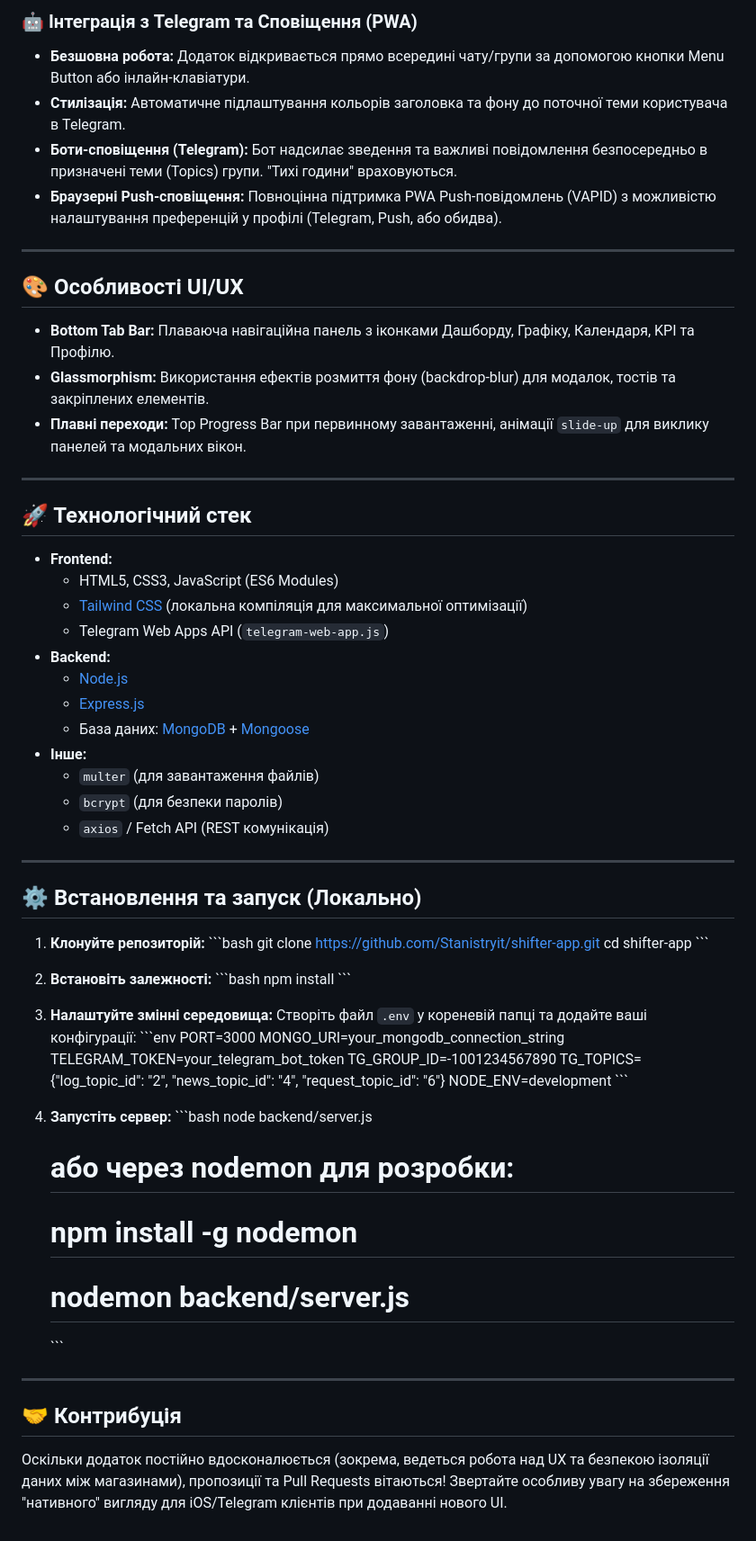
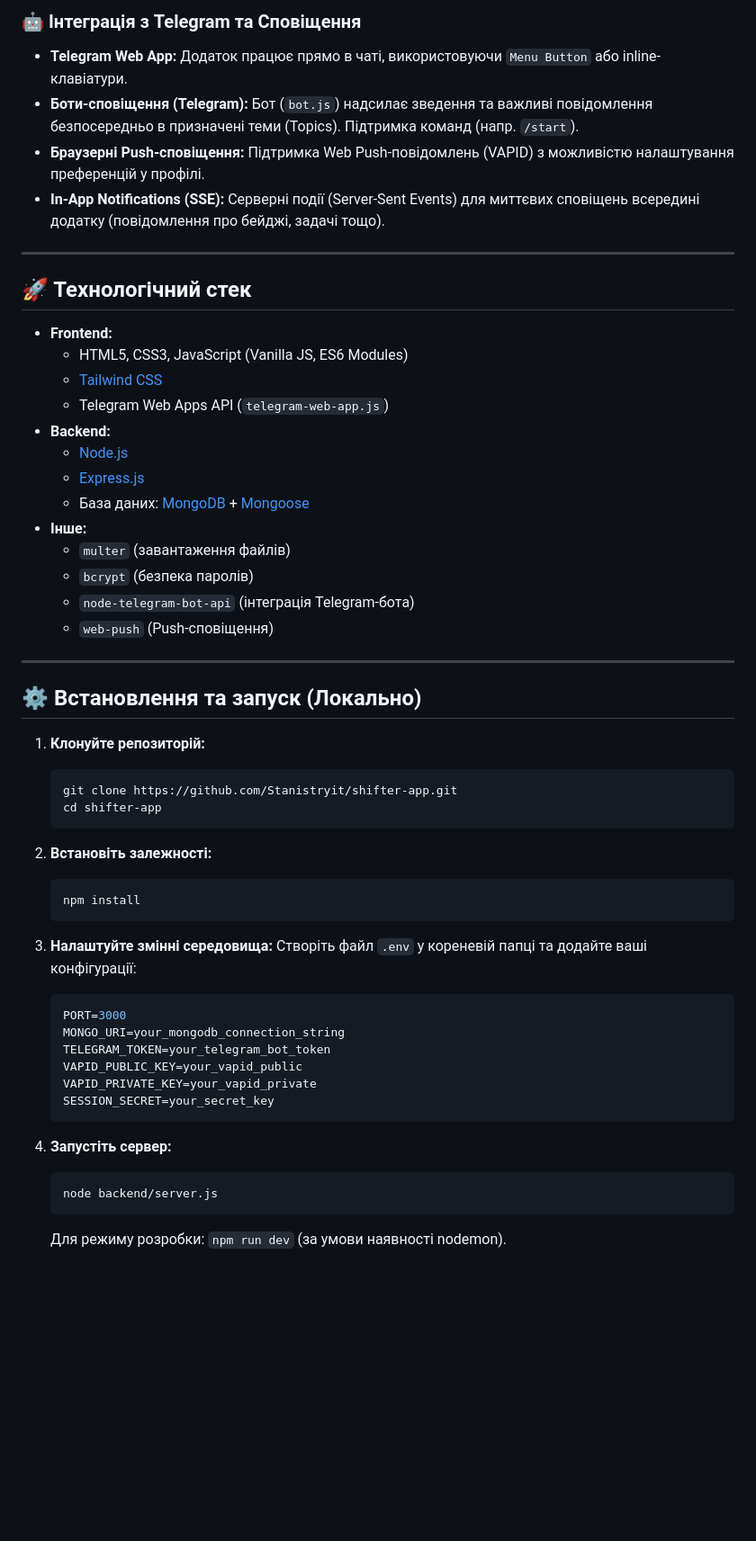
Before and after one commit to Stanistryit/shifter-app, a Markdown page: README.md, the part around one of its changes. Shown at 90% size. GitHub-like rendering; blank space fills up the shorter version.

````diff
--- a/README.md
+++ b/README.md
@@ -55,70 +52,56 @@
 
-### 🤖 Інтеграція з Telegram та Сповіщення (PWA)
-* **Безшовна робота:** Додаток відкривається прямо всередині чату/групи за допомогою кнопки Menu Button або інлайн-клавіатури.
-* **Стилізація:** Автоматичне підлаштування кольорів заголовка та фону до поточної теми користувача в Telegram.
-* **Боти-сповіщення (Telegram):** Бот надсилає зведення та важливі повідомлення безпосередньо в призначені теми (Topics) групи. "Тихі години" враховуються.
-* **Браузерні Push-сповіщення:** Повноцінна підтримка PWA Push-повідомлень (VAPID) з можливістю налаштування преференцій у профілі (Telegram, Push, або обидва).
-
----
-
-## 🎨 Особливості UI/UX
-
-* **Bottom Tab Bar:** Плаваюча навігаційна панель з іконками Дашборду, Графіку, Календаря, KPI та Профілю.
-* **Glassmorphism:** Використання ефектів розмиття фону (backdrop-blur) для модалок, тостів та закріплених елементів.
-* **Плавні переходи:** Top Progress Bar при первинному завантаженні, анімації `slide-up` для виклику панелей та модальних вікон.
+### 🤖 Інтеграція з Telegram та Сповіщення
+* **Telegram Web App:** Додаток працює прямо в чаті, використовуючи `Menu Button` або inline-клавіатури.
+* **Боти-сповіщення (Telegram):** Бот (`bot.js`) надсилає зведення та важливі повідомлення безпосередньо в призначені теми (Topics). Підтримка команд (напр. `/start`).
+* **Браузерні Push-сповіщення:** Підтримка Web Push-повідомлень (VAPID) з можливістю налаштування преференцій у профілі.
+* **In-App Notifications (SSE):** Серверні події (Server-Sent Events) для миттєвих сповіщень всередині додатку (повідомлення про бейджі, задачі тощо).
 
 ---
 
 ## 🚀 Технологічний стек
 
 * **Frontend:**
-  * HTML5, CSS3, JavaScript (ES6 Modules)
-  * [Tailwind CSS](https://tailwindcss.com/) (локальна компіляція для максимальної оптимізації)
+  * HTML5, CSS3, JavaScript (Vanilla JS, ES6 Modules)
+  * [Tailwind CSS](https://tailwindcss.com/)
   * Telegram Web Apps API (`telegram-web-app.js`)
 * **Backend:**
   * [Node.js](https://nodejs.org/)
   * [Express.js](https://expressjs.com/)
   * База даних: [MongoDB](https://www.mongodb.com/) + [Mongoose](https://mongoosejs.com/)
 * **Інше:**
-  * `multer` (для завантаження файлів)
-  * `bcrypt` (для безпеки паролів)
-  * `axios` / Fetch API (REST комунікація)
+  * `multer` (завантаження файлів)
+  * `bcrypt` (безпека паролів)
+  * `node-telegram-bot-api` (інтеграція Telegram-бота)
+  * `web-push` (Push-сповіщення)
 
 ---
 
 ## ⚙️ Встановлення та запуск (Локально)
 
 1. **Клонуйте репозиторій:**
-    \`\`\`bash
+    ```bash
     git clone https://github.com/Stanistryit/shifter-app.git
     cd shifter-app
-    \`\`\`
+    ```
 
 2. **Встановіть залежності:**
-    \`\`\`bash
+    ```bash
     npm install
-    \`\`\`
+    ```
 
 3. **Налаштуйте змінні середовища:**
     Створіть файл `.env` у кореневій папці та додайте ваші конфігурації:
-    \`\`\`env
+    ```env
     PORT=3000
     MONGO_URI=your_mongodb_connection_string
     TELEGRAM_TOKEN=your_telegram_bot_token
-    TG_GROUP_ID=-1001234567890
-    TG_TOPICS={"log_topic_id": "2", "news_topic_id": "4", "request_topic_id": "6"}
-    NODE_ENV=development
-    \`\`\`
+    VAPID_PUBLIC_KEY=your_vapid_public
+    VAPID_PRIVATE_KEY=your_vapid_private
+    SESSION_SECRET=your_secret_key
+    ```
 
 4. **Запустіть сервер:**
-    \`\`\`bash
+    ```bash
     node backend/server.js
-    # або через nodemon для розробки:
-    # npm install -g nodemon
-    # nodemon backend/server.js
-    \`\`\`
-
----
-
-## 🤝 Контрибуція
-Оскільки додаток постійно вдосконалюється (зокрема, ведеться робота над UX та безпекою ізоляції даних між магазинами), пропозиції та Pull Requests вітаються! Звертайте особливу увагу на збереження "нативного" вигляду для iOS/Telegram клієнтів при додаванні нового UI.
+    ```
+    Для режиму розробки: `npm run dev` (за умови наявності nodemon).
````
Also changed, not shown: other parts of README.md (+27 -30 lines).
